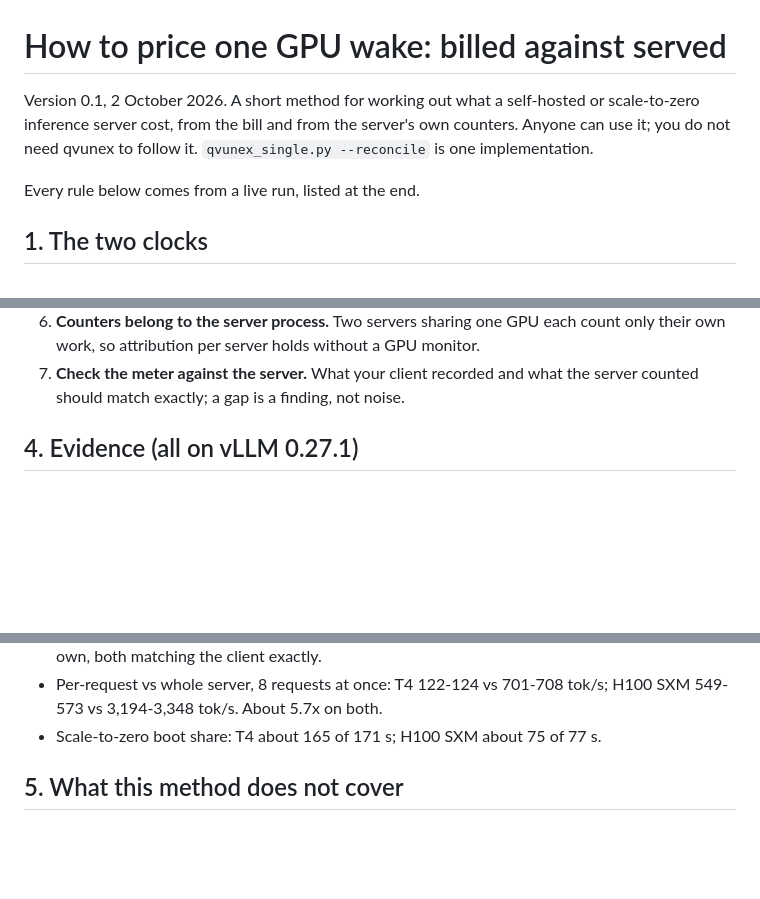
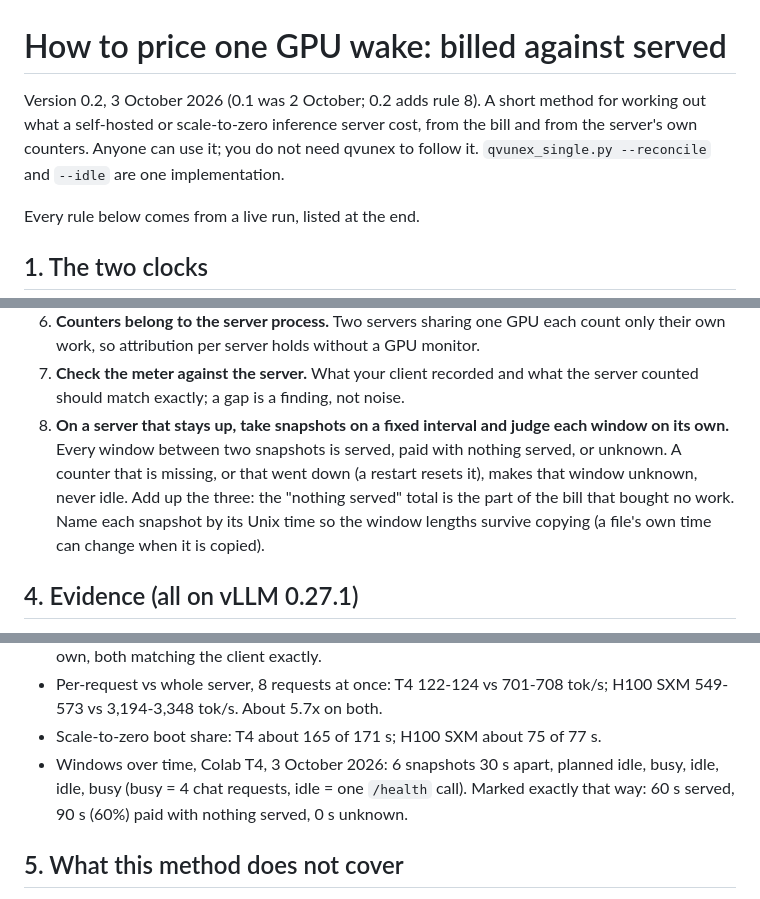
Before and after one commit to qaisermehdi3-coder/qvunex, a Markdown page: METHOD.md, 3 parts joined by grey strips. Rendered like a GitHub page; blank space fills up the shorter version.

Commit message:
METHOD.md v0.2: rule 8, windows over time, live on T4

```diff
--- a/METHOD.md
+++ b/METHOD.md
@@ -1,9 +1,10 @@
 # How to price one GPU wake: billed against served
 
-Version 0.1, 2 October 2026. A short method for working out what a self-hosted
-or scale-to-zero inference server cost, from the bill and from the server's own
-counters. Anyone can use it; you do not need qvunex to follow it.
-`qvunex_single.py --reconcile` is one implementation.
+Version 0.2, 3 October 2026 (0.1 was 2 October; 0.2 adds rule 8). A short
+method for working out what a self-hosted or scale-to-zero inference server
+cost, from the bill and from the server's own counters. Anyone can use it; you
+do not need qvunex to follow it. `qvunex_single.py --reconcile` and `--idle`
+are one implementation.
 
 Every rule below comes from a live run, listed at the end.
 
@@ -53,6 +54,13 @@ bill, and in money.
    monitor.
 7. **Check the meter against the server.** What your client recorded and what
    the server counted should match exactly; a gap is a finding, not noise.
+8. **On a server that stays up, take snapshots on a fixed interval and judge
+   each window on its own.** Every window between two snapshots is served,
+   paid with nothing served, or unknown. A counter that is missing, or that
+   went down (a restart resets it), makes that window unknown, never idle. Add
+   up the three: the "nothing served" total is the part of the bill that
+   bought no work. Name each snapshot by its Unix time so the window lengths
+   survive copying (a file's own time can change when it is copied).
 
 ## 4. Evidence (all on vLLM 0.27.1)
 
@@ -68,6 +76,10 @@ bill, and in money.
 - Per-request vs whole server, 8 requests at once: T4 122-124 vs 701-708 tok/s;
   H100 SXM 549-573 vs 3,194-3,348 tok/s. About 5.7x on both.
 - Scale-to-zero boot share: T4 about 165 of 171 s; H100 SXM about 75 of 77 s.
+- Windows over time, Colab T4, 3 October 2026: 6 snapshots 30 s apart, planned
+  idle, busy, idle, idle, busy (busy = 4 chat requests, idle = one `/health`
+  call). Marked exactly that way: 60 s served, 90 s (60%) paid with nothing
+  served, 0 s unknown.
 
 ## 5. What this method does not cover
 
```
